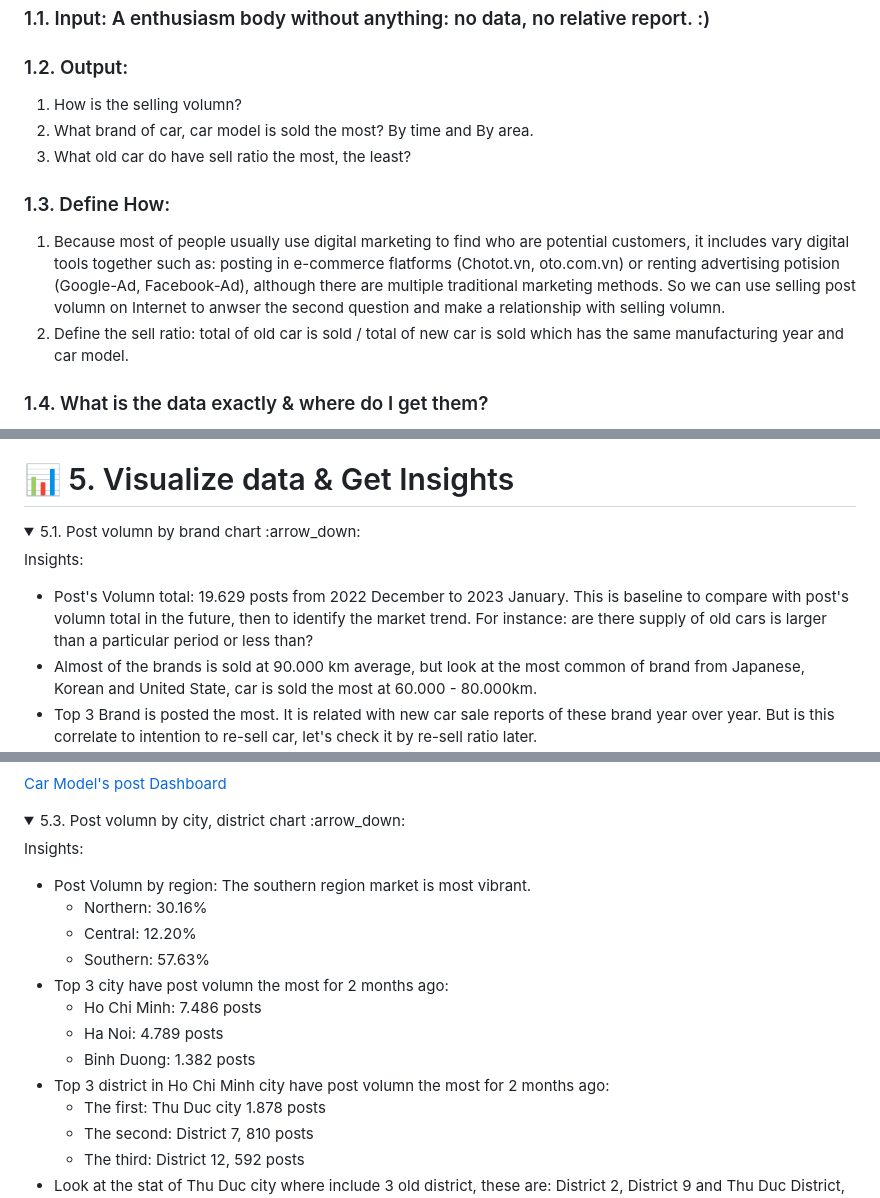
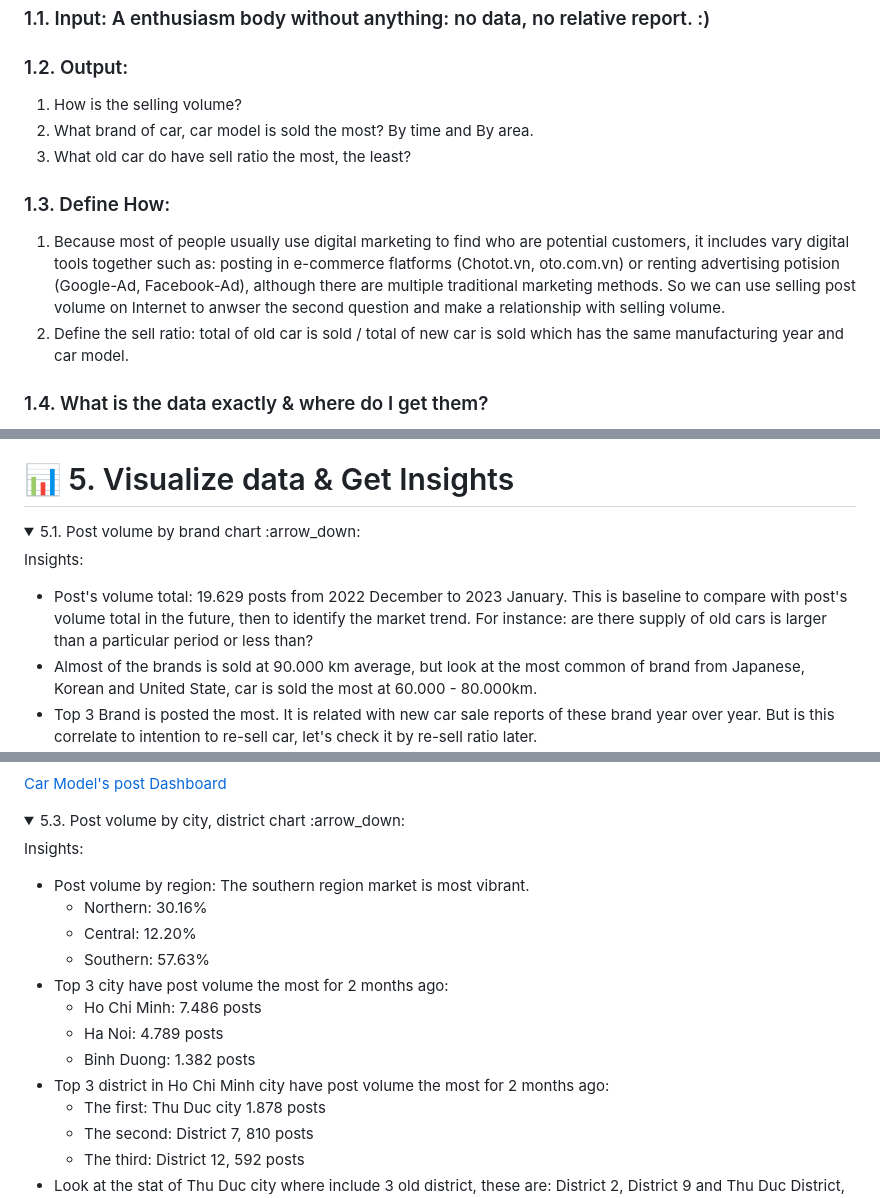
Before and after one commit to Cong-hau/analyze-old-car-selling-posts, a Markdown page: README.md, 3 parts joined by grey strips. GitHub-like rendering; folded sections open.

Commit message:
Check spelling

```diff
--- a/README.md
+++ b/README.md
@@ -6,12 +6,12 @@ I am a member of fascinating marketing team, work for the old car dealer company
 ### 1.1. Input: A enthusiasm body without anything: no data, no relative report. :)
 
 ### 1.2. Output:
-1. How is the selling volumn?
+1. How is the selling volume?
 2. What brand of car, car model is sold the most? By time and By area.
 3. What old car do have sell ratio the most, the least?
 
 ### 1.3. Define How:
-1. Because most of people usually use digital marketing to find who are potential customers, it includes vary digital tools together such as: posting in e-commerce flatforms (Chotot.vn, oto.com.vn) or renting advertising potision (Google-Ad, Facebook-Ad), although there are multiple traditional marketing methods. So we can use selling post volumn on Internet to anwser the second question and make a relationship with selling volumn.
+1. Because most of people usually use digital marketing to find who are potential customers, it includes vary digital tools together such as: posting in e-commerce flatforms (Chotot.vn, oto.com.vn) or renting advertising potision (Google-Ad, Facebook-Ad), although there are multiple traditional marketing methods. So we can use selling post volume on Internet to anwser the second question and make a relationship with selling volume.
 2. Define the sell ratio: total of old car is sold / total of new car is sold which has the same manufacturing year and car model.
 
 ### 1.4. What is the data exactly & where do I get them?
@@ -409,10 +409,10 @@ dis_hcm.to_csv('posts_groupby_district_hcm.csv', index= False)
 
 # 📊 5. Visualize data & Get Insights
 
-<details><summary> 5.1. Post volumn by brand chart :arrow_down: </summary>
+<details><summary> 5.1. Post volume by brand chart :arrow_down: </summary>
 
 Insights:
-- Post's Volumn total: 19.629 posts from 2022 December to 2023 January. This is baseline to compare with post's volumn total in the future, then to identify the market trend. For instance: are there supply of old cars is larger than a particular period or less than?
+- Post's volume total: 19.629 posts from 2022 December to 2023 January. This is baseline to compare with post's volume total in the future, then to identify the market trend. For instance: are there supply of old cars is larger than a particular period or less than?
 - Almost of the brands is sold at 90.000 km average, but look at the most common of brand from Japanese, Korean and United State, car is sold the most at 60.000 - 80.000km.
 - Top 3 Brand is posted the most. It is related with new car sale reports of these brand year over year. But is this correlate to intention to re-sell car, let's check it by re-sell ratio later.
     - The Fisrt: Toyota with 4.295 posts, equal 21.88% per total
@@ -442,18 +442,18 @@ Insights:
 
 </details>
 
-<details><summary> 5.3. Post volumn by city, district chart :arrow_down: </summary>
+<details><summary> 5.3. Post volume by city, district chart :arrow_down: </summary>
 
 Insights:
-- Post Volumn by region: The southern region market is most vibrant.
+- Post volume by region: The southern region market is most vibrant.
     - Northern: 30.16%
     - Central: 12.20%
     - Southern: 57.63%
-- Top 3 city have post volumn the most for 2 months ago:
+- Top 3 city have post volume the most for 2 months ago:
     - Ho Chi Minh: 7.486 posts
     - Ha Noi: 4.789 posts
     - Binh Duong: 1.382 posts
-- Top 3 district in Ho Chi Minh city have post volumn the most for 2 months ago:
+- Top 3 district in Ho Chi Minh city have post volume the most for 2 months ago:
     - The first: Thu Duc city 1.878 posts
     - The second: District 7, 810 posts
     - The third: District 12, 592 posts
```
Also changed, not shown: other parts of README.md (+3 -3 lines).
